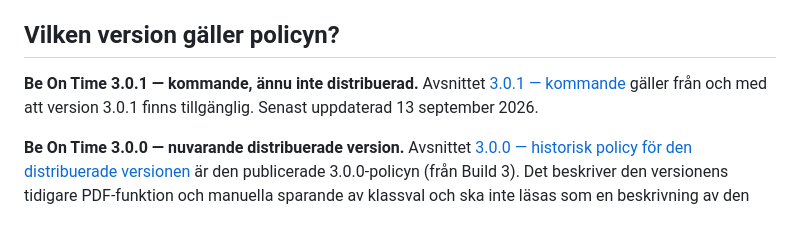
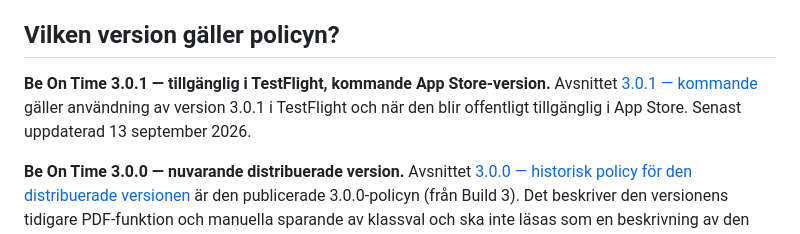
Before and after one commit to sleipner42/sleipner42.github.io, a Markdown page: PRIVACY.md, the part around the change. Drawn GitHub-style.

Commit message:
Clarify privacy coverage for the current TestFlight version

```diff
--- a/PRIVACY.md
+++ b/PRIVACY.md
@@ -4,7 +4,7 @@ Be On Time drivs av Kristoffer Nordström, personuppgiftsansvarig för appens eg
 
 ## Vilken version gäller policyn?
 
-**Be On Time 3.0.1 — kommande, ännu inte distribuerad.** Avsnittet [3.0.1 — kommande](#301--kommande) gäller från och med att version 3.0.1 finns tillgänglig. Senast uppdaterad 13 september 2026.
+**Be On Time 3.0.1 — tillgänglig i TestFlight, kommande App Store-version.** Avsnittet [3.0.1 — kommande](#301--kommande) gäller användning av version 3.0.1 i TestFlight och när den blir offentligt tillgänglig i App Store. Senast uppdaterad 13 september 2026.
 
 **Be On Time 3.0.0 — nuvarande distribuerade version.** Avsnittet [3.0.0 — historisk policy för den distribuerade versionen](#300--historisk-policy-för-den-distribuerade-versionen) är den publicerade 3.0.0-policyn (från Build 3). Det beskriver den versionens tidigare PDF-funktion och manuella sparande av klassval och ska inte läsas som en beskrivning av den kommande 3.0.1.
 
```
